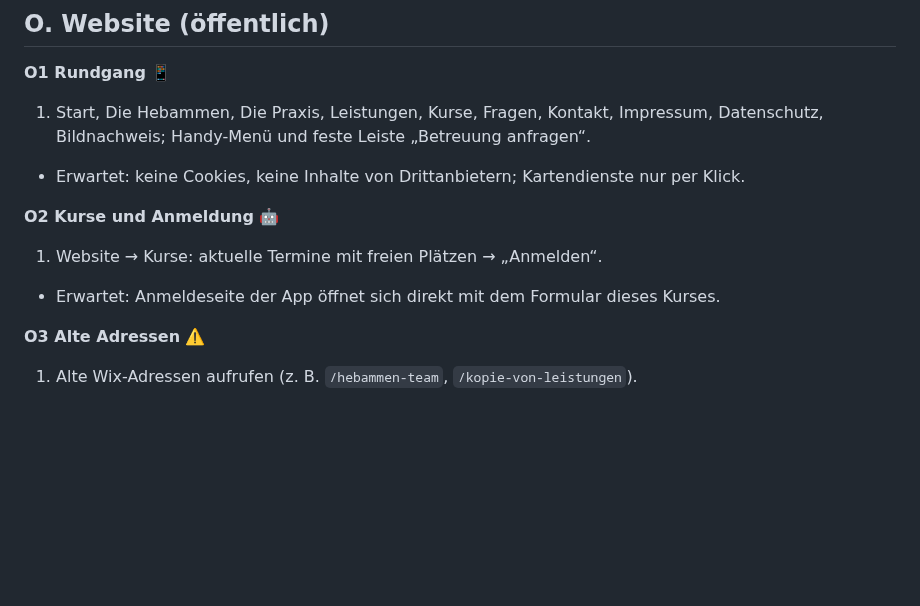
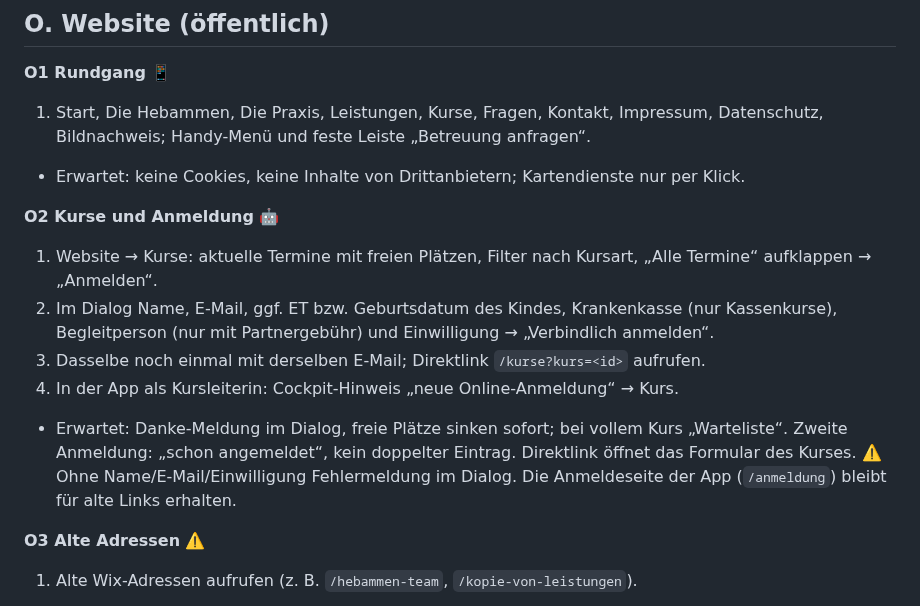
Before and after one commit to hrohnm/kindkesm-n, a Markdown page: docs/WALKTHROUGHS.md, the part around the change. Rendered like a GitHub page; blank space fills up the shorter version.

```diff
--- a/docs/WALKTHROUGHS.md
+++ b/docs/WALKTHROUGHS.md
@@ -396,8 +396,11 @@ Weitere Demo-Inhalte: Touren für heute (je vier Termine bei Johanna und Mariele
 - Erwartet: keine Cookies, keine Inhalte von Drittanbietern; Kartendienste nur per Klick.
 
 **O2 Kurse und Anmeldung** 🤖
-1. Website → Kurse: aktuelle Termine mit freien Plätzen → „Anmelden“.
-- Erwartet: Anmeldeseite der App öffnet sich direkt mit dem Formular dieses Kurses.
+1. Website → Kurse: aktuelle Termine mit freien Plätzen, Filter nach Kursart, „Alle Termine“ aufklappen → „Anmelden“.
+2. Im Dialog Name, E-Mail, ggf. ET bzw. Geburtsdatum des Kindes, Krankenkasse (nur Kassenkurse), Begleitperson (nur mit Partnergebühr) und Einwilligung → „Verbindlich anmelden“.
+3. Dasselbe noch einmal mit derselben E-Mail; Direktlink `/kurse?kurs=<id>` aufrufen.
+4. In der App als Kursleiterin: Cockpit-Hinweis „neue Online-Anmeldung“ → Kurs.
+- Erwartet: Danke-Meldung im Dialog, freie Plätze sinken sofort; bei vollem Kurs „Warteliste“. Zweite Anmeldung: „schon angemeldet“, kein doppelter Eintrag. Direktlink öffnet das Formular des Kurses. ⚠️ Ohne Name/E-Mail/Einwilligung Fehlermeldung im Dialog. Die Anmeldeseite der App (`/anmeldung`) bleibt für alte Links erhalten.
 
 **O3 Alte Adressen** ⚠️
 1. Alte Wix-Adressen aufrufen (z. B. `/hebammen-team`, `/kopie-von-leistungen`).
```
Also changed, not shown: apps/website/README.md (+3 -1 lines), docs/KONZEPT.md (+1 -0 lines), docs/website/kursbuchung-dialog.jpg (added), docs/website/kursbuchung-liste.jpg (added), 6 other files.
